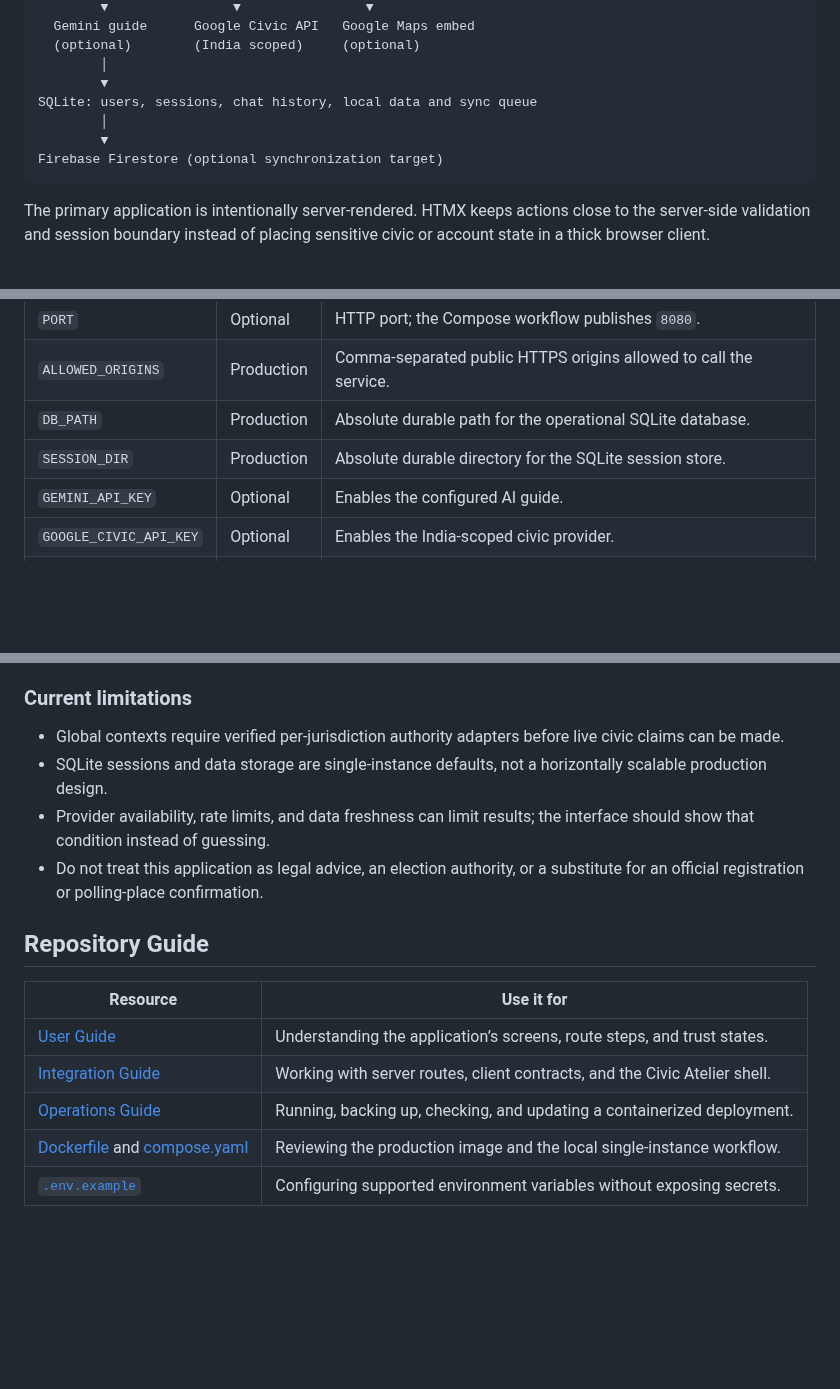
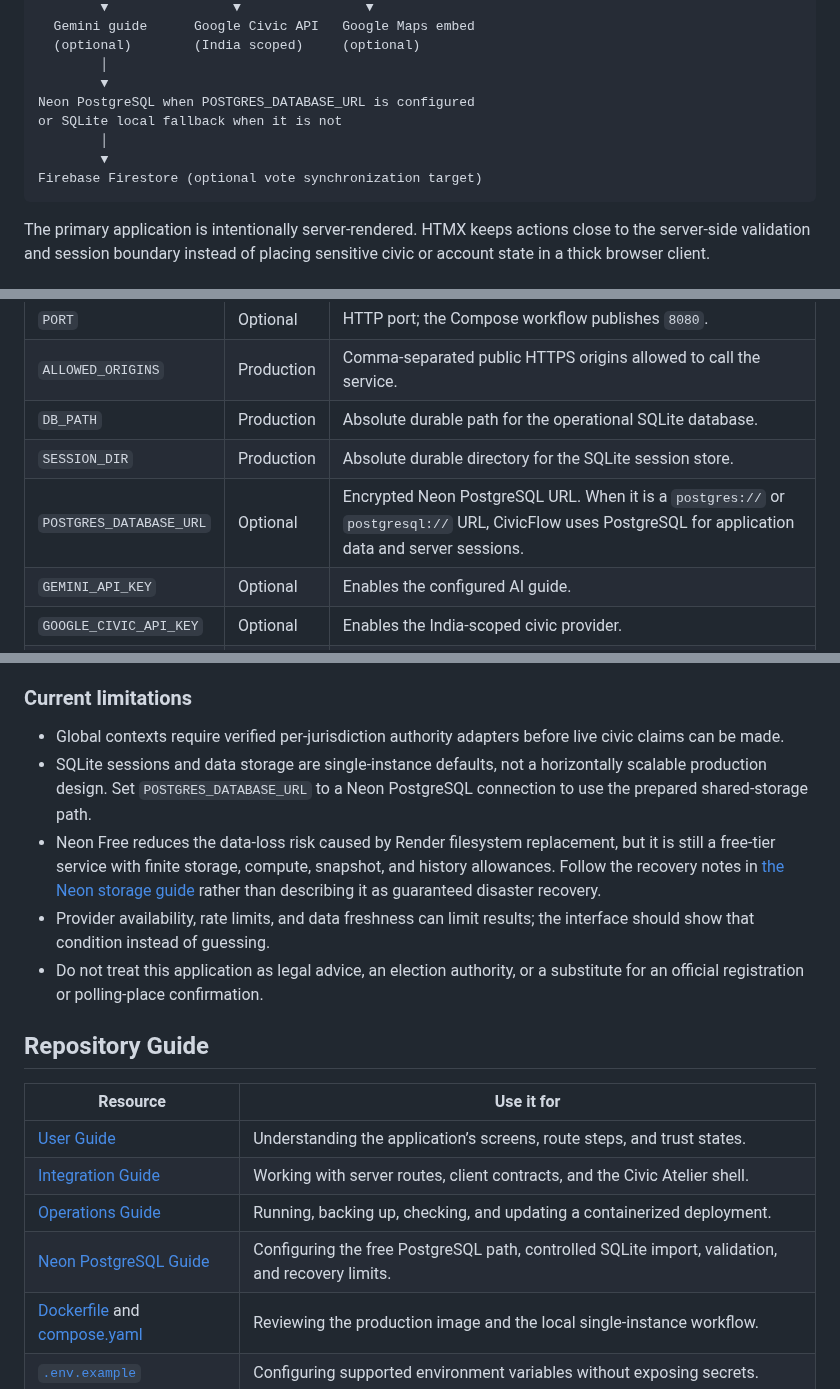
Before and after one commit to Ishwarpatra/CivicFlow, a Markdown page: README.md, 3 parts joined by grey strips. Rendered like a GitHub page; blank space fills up the shorter version.

Commit message:
docs(readme): document optional Neon storage path

````diff
--- a/README.md
+++ b/README.md
@@ -56,10 +56,11 @@ Express server: TypeScript routes, session state, validation, CSRF
   (optional)        (India scoped)     (optional)
         │
         ▼
-SQLite: users, sessions, chat history, local data and sync queue
+Neon PostgreSQL when POSTGRES_DATABASE_URL is configured
+or SQLite local fallback when it is not
         │
         ▼
-Firebase Firestore (optional synchronization target)
+Firebase Firestore (optional vote synchronization target)
 ```
 
 The primary application is intentionally server-rendered. HTMX keeps actions close to the server-side validation and session boundary instead of placing sensitive civic or account state in a thick browser client.
@@ -116,6 +117,7 @@ Copy `.env.example` to `.env`; do not commit the result. `SESSION_SECRET` is req
 | `ALLOWED_ORIGINS` | Production | Comma-separated public HTTPS origins allowed to call the service. |
 | `DB_PATH` | Production | Absolute durable path for the operational SQLite database. |
 | `SESSION_DIR` | Production | Absolute durable directory for the SQLite session store. |
+| `POSTGRES_DATABASE_URL` | Optional | Encrypted Neon PostgreSQL URL. When it is a `postgres://` or `postgresql://` URL, CivicFlow uses PostgreSQL for application data and server sessions. |
 | `GEMINI_API_KEY` | Optional | Enables the configured AI guide. |
 | `GOOGLE_CIVIC_API_KEY` | Optional | Enables the India-scoped civic provider. |
 | `GOOGLE_MAPS_API_KEY` | Optional | Enables configured map embeds. |
@@ -159,7 +161,8 @@ The bundled election dataset is historical and deliberately marked stale. The op
 ### Current limitations
 
 - Global contexts require verified per-jurisdiction authority adapters before live civic claims can be made.
-- SQLite sessions and data storage are single-instance defaults, not a horizontally scalable production design.
+- SQLite sessions and data storage are single-instance defaults, not a horizontally scalable production design. Set `POSTGRES_DATABASE_URL` to a Neon PostgreSQL connection to use the prepared shared-storage path.
+- Neon Free reduces the data-loss risk caused by Render filesystem replacement, but it is still a free-tier service with finite storage, compute, snapshot, and history allowances. Follow the recovery notes in [the Neon storage guide](docs/NEON_POSTGRES.md) rather than describing it as guaranteed disaster recovery.
 - Provider availability, rate limits, and data freshness can limit results; the interface should show that condition instead of guessing.
 - Do not treat this application as legal advice, an election authority, or a substitute for an official registration or polling-place confirmation.
 
@@ -170,6 +173,7 @@ The bundled election dataset is historical and deliberately marked stale. The op
 | [User Guide](docs/USER_GUIDE.md) | Understanding the application’s screens, route steps, and trust states. |
 | [Integration Guide](docs/INTEGRATION.md) | Working with server routes, client contracts, and the Civic Atelier shell. |
 | [Operations Guide](docs/OPERATIONS.md) | Running, backing up, checking, and updating a containerized deployment. |
+| [Neon PostgreSQL Guide](docs/NEON_POSTGRES.md) | Configuring the free PostgreSQL path, controlled SQLite import, validation, and recovery limits. |
 | [Dockerfile](Dockerfile) and [compose.yaml](compose.yaml) | Reviewing the production image and the local single-instance workflow. |
 | [`.env.example`](.env.example) | Configuring supported environment variables without exposing secrets. |
 
````
